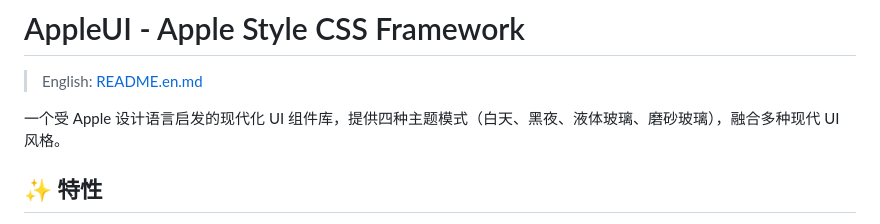
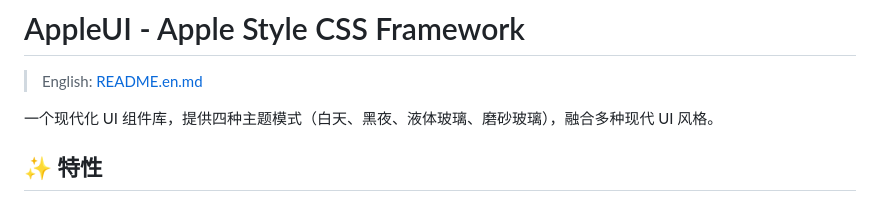
Before and after one commit to wuuuuuqn/Apple-style-CSS, a Markdown page: README.md, the part around the change. Rendered like a GitHub page.

```diff
--- a/README.md
+++ b/README.md
@@ -2,7 +2,7 @@
 
 > English: [README.en.md](README.en.md)
 
-一个受 Apple 设计语言启发的现代化 UI 组件库，提供四种主题模式（白天、黑夜、液体玻璃、磨砂玻璃），融合多种现代 UI 风格。
+一个现代化 UI 组件库，提供四种主题模式（白天、黑夜、液体玻璃、磨砂玻璃），融合多种现代 UI 风格。
 
 ## ✨ 特性
 
```
Also changed, not shown: README.en.md (+2 -2 lines).
